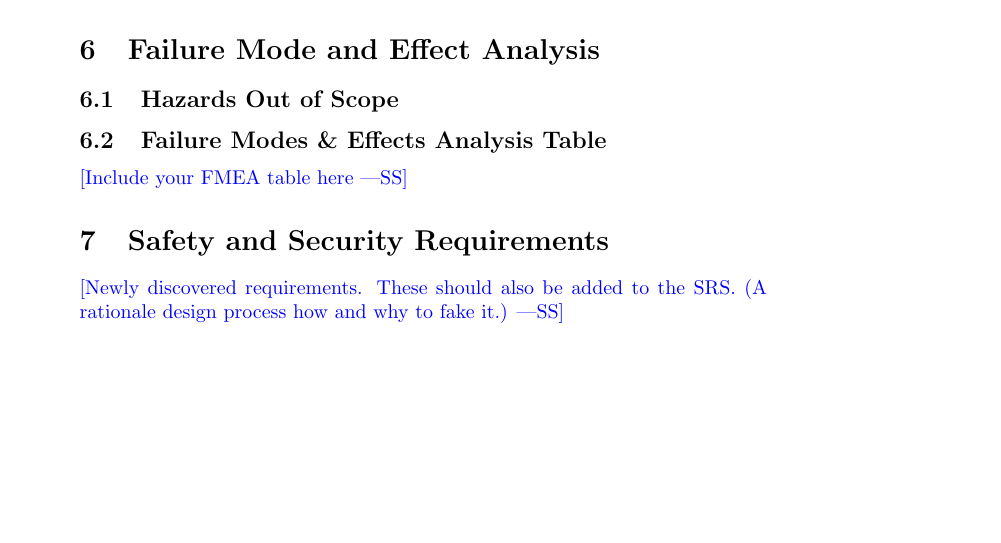
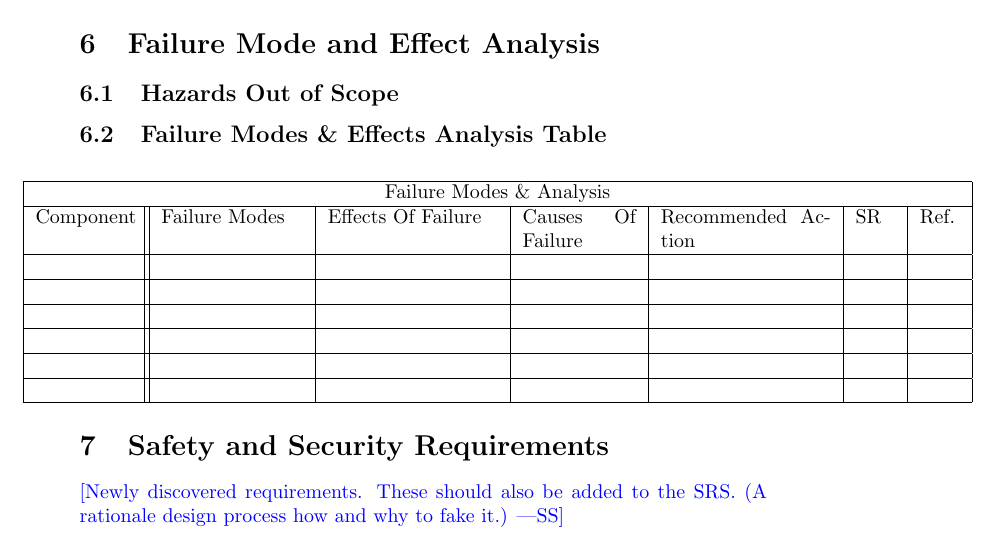
Before and after one commit to dimitritsampiras/olympian-mobile-app, a LaTeX document (docs/HazardAnalysis/HazardAnalysis.tex): part of page 5 of 6, cut so that both start at the same text, the shorter picture padded with empty space. Compiled offline with pdfLaTeX.

Commit message:
added table format for fmea

```diff
--- a/docs/HazardAnalysis/HazardAnalysis.tex
+++ b/docs/HazardAnalysis/HazardAnalysis.tex
@@ -5,6 +5,7 @@
 \usepackage{booktabs}
 \usepackage{tabularx}
 \usepackage{hyperref}
+\usepackage{changepage}
 
 \hypersetup{
 	colorlinks=true,       % false: boxed links; true: colored links
@@ -123,8 +124,29 @@
 	\section{Failure Mode and Effect Analysis}
 	\subsection{Hazards Out of Scope}
 	\subsection{Failure Modes \& Effects Analysis Table}
-	\wss{Include your FMEA table here}
 
+	\begin{adjustwidth}{-1cm}{-1cm}
+	\centering
+	\noindent\begin{tabular}{ |p{1.7cm}||p{2.5cm}|p{3cm}|p{2cm}|p{3cm}|p{0.7cm}|p{0.7cm}| @{} }
+		\hline
+		\multicolumn{7}{|c|}{Failure Modes \& Analysis} \\
+		\hline
+		Component & Failure Modes & Effects Of Failure & Causes Of Failure & Recommended Action & SR & Ref.\\
+		\hline
+		& & & & & &\\
+		\hline
+		& & & & & &\\
+		\hline
+		& & & & & &\\
+		\hline
+		& & & & & &\\
+		\hline
+		& & & & & &\\
+		\hline
+		& & & & & &\\
+		\hline
+	\end{tabular}
+	\end{adjustwidth}
 	\section{Safety and Security Requirements}
 
 	\wss{Newly discovered requirements.  These should also be added to the SRS.  (A
```
